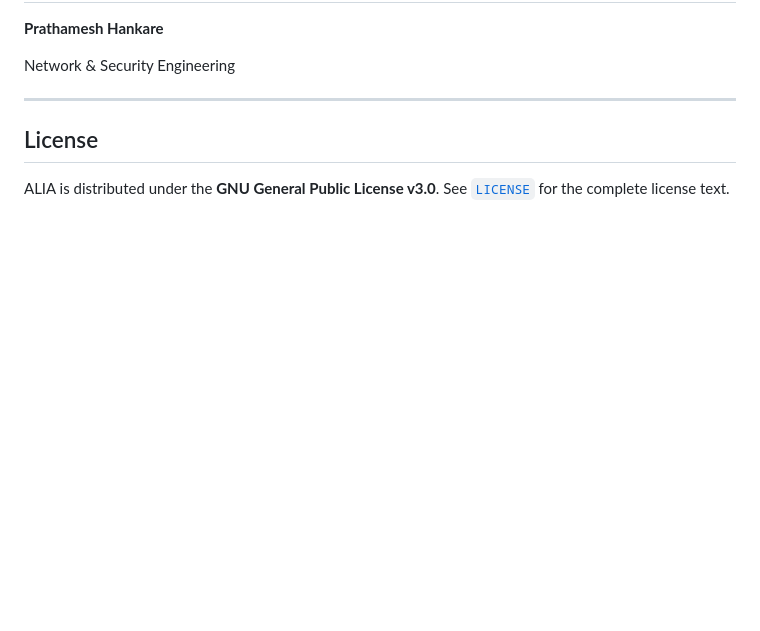
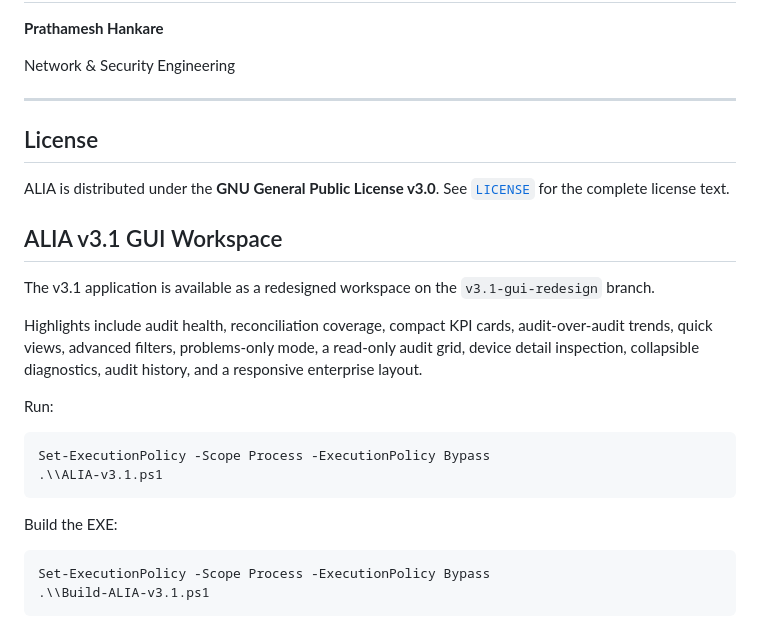
Before and after one commit to Prathameshhankare/ALIA, a Markdown page: README.md, the part around the change. Drawn GitHub-style; blank space fills up the shorter version.

Commit message:
Document ALIA v3.1 GUI workspace

````diff
--- a/README.md
+++ b/README.md
@@ -213,3 +213,24 @@ Network & Security Engineering
 ## License
 
 ALIA is distributed under the **GNU General Public License v3.0**. See [`LICENSE`](LICENSE) for the complete license text.
+
+
+## ALIA v3.1 GUI Workspace
+
+The v3.1 application is available as a redesigned workspace on the `v3.1-gui-redesign` branch.
+
+Highlights include audit health, reconciliation coverage, compact KPI cards, audit-over-audit trends, quick views, advanced filters, problems-only mode, a read-only audit grid, device detail inspection, collapsible diagnostics, audit history, and a responsive enterprise layout.
+
+Run:
+
+```powershell
+Set-ExecutionPolicy -Scope Process -ExecutionPolicy Bypass
+.\\ALIA-v3.1.ps1
+```
+
+Build the EXE:
+
+```powershell
+Set-ExecutionPolicy -Scope Process -ExecutionPolicy Bypass
+.\\Build-ALIA-v3.1.ps1
+```
````
